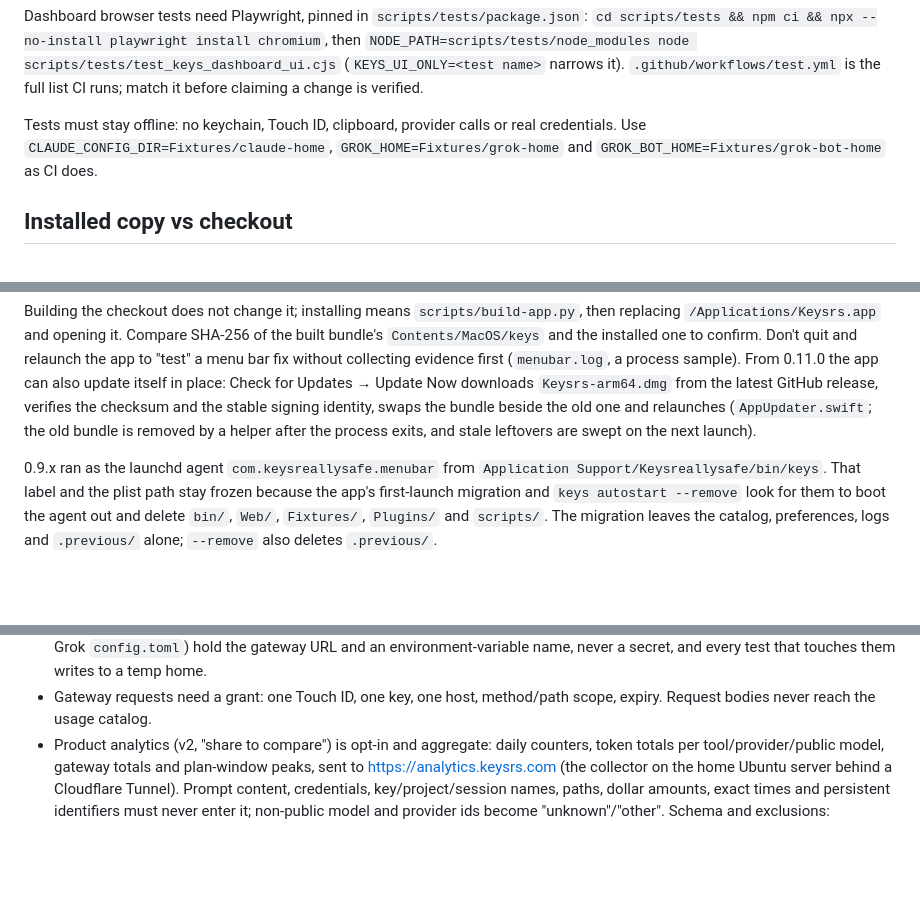
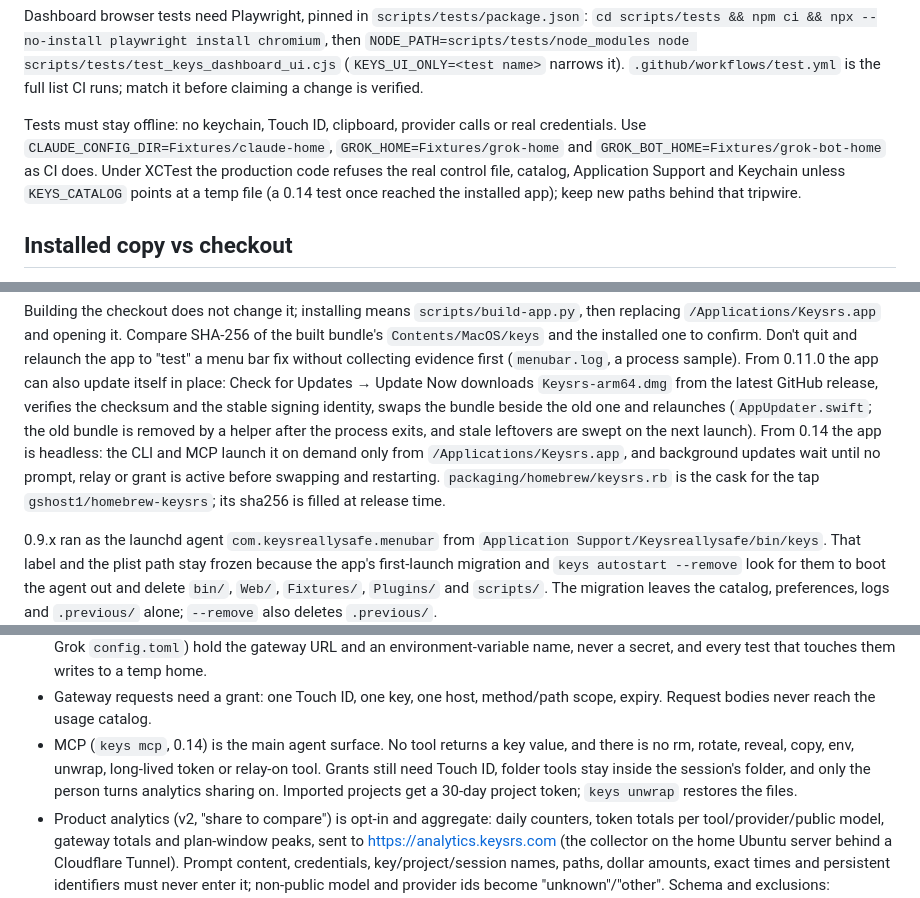
Before and after one commit to gshost1/Keysreallysafe, a Markdown page: CLAUDE.md, 3 parts joined by grey strips. Drawn GitHub-style; blank space fills up the shorter version.

Commit message:
Describe 0.14 and the multi-session workflow in CLAUDE.md
The project notes still described 0.13: nothing on the MCP surface and its
limits, the headless app, the update gate, the test tripwire or the cask, and
nothing on how review and CI sessions hand results back before a merge.

Co-Authored-By: Claude Opus 5.5 <noreply@anthropic.com>

```diff
--- a/CLAUDE.md
+++ b/CLAUDE.md
@@ -72,7 +72,10 @@ is the full list CI runs; match it before claiming a change is verified.
 
 Tests must stay offline: no keychain, Touch ID, clipboard, provider calls or
 real credentials. Use `CLAUDE_CONFIG_DIR=Fixtures/claude-home`, `GROK_HOME=Fixtures/grok-home`
-and `GROK_BOT_HOME=Fixtures/grok-bot-home` as CI does.
+and `GROK_BOT_HOME=Fixtures/grok-bot-home` as CI does. Under XCTest the
+production code refuses the real control file, catalog, Application Support
+and Keychain unless `KEYS_CATALOG` points at a temp file (a 0.14 test once
+reached the installed app); keep new paths behind that tripwire.
 
 ## Installed copy vs checkout
 
@@ -96,7 +99,11 @@ Updates → Update Now downloads `Keysrs-arm64.dmg` from the latest GitHub
 release, verifies the checksum and the stable signing identity, swaps the
 bundle beside the old one and relaunches (`AppUpdater.swift`; the old bundle
 is removed by a helper after the process exits, and stale leftovers are
-swept on the next launch).
+swept on the next launch). From 0.14 the app is headless: the CLI and MCP
+launch it on demand only from `/Applications/Keysrs.app`, and background
+updates wait until no prompt, relay or grant is active before swapping and
+restarting. `packaging/homebrew/keysrs.rb` is the cask for the tap
+`gshost1/homebrew-keysrs`; its sha256 is filled at release time.
 
 0.9.x ran as the launchd agent `com.keysreallysafe.menubar` from
 `Application Support/Keysreallysafe/bin/keys`. That label and the plist path
@@ -128,6 +135,12 @@ The README's "Privacy boundaries" section is the contract. In short:
   touches them writes to a temp home.
 - Gateway requests need a grant: one Touch ID, one key, one host, method/path
   scope, expiry. Request bodies never reach the usage catalog.
+- MCP (`keys mcp`, 0.14) is the main agent surface. No tool returns a key
+  value, and there is no rm, rotate, reveal, copy, env, unwrap, long-lived
+  token or relay-on tool. Grants still need Touch ID, folder tools stay inside
+  the session's folder, and only the person turns analytics sharing on.
+  Imported projects get a 30-day project token; `keys unwrap` restores the
+  files.
 - Product analytics (v2, "share to compare") is opt-in and aggregate: daily
   counters, token totals per tool/provider/public model, gateway totals and
   plan-window peaks, sent to https://analytics.keysrs.com (the collector on
```
Also changed, not shown: other parts of CLAUDE.md (+5 -0 lines).
